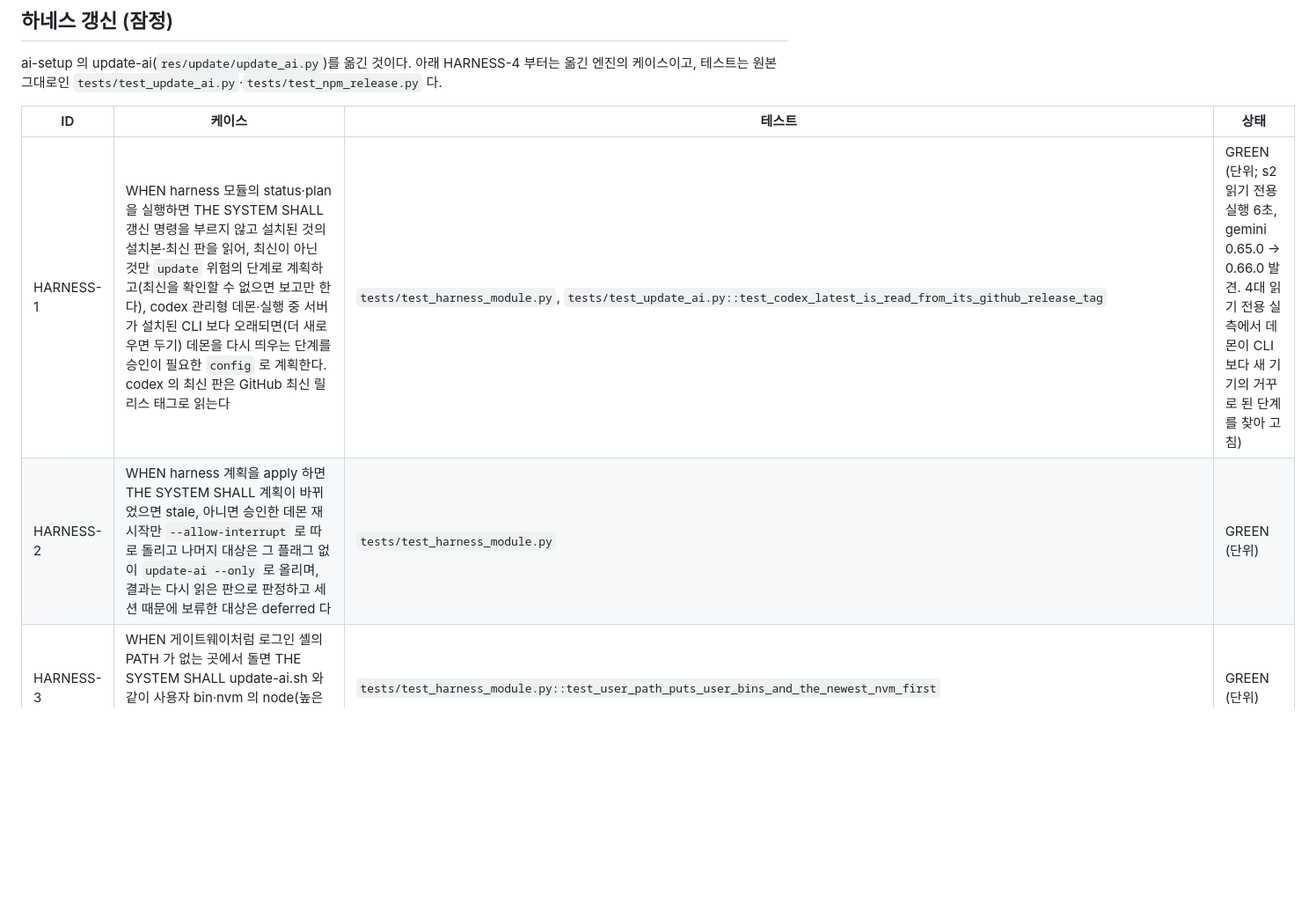
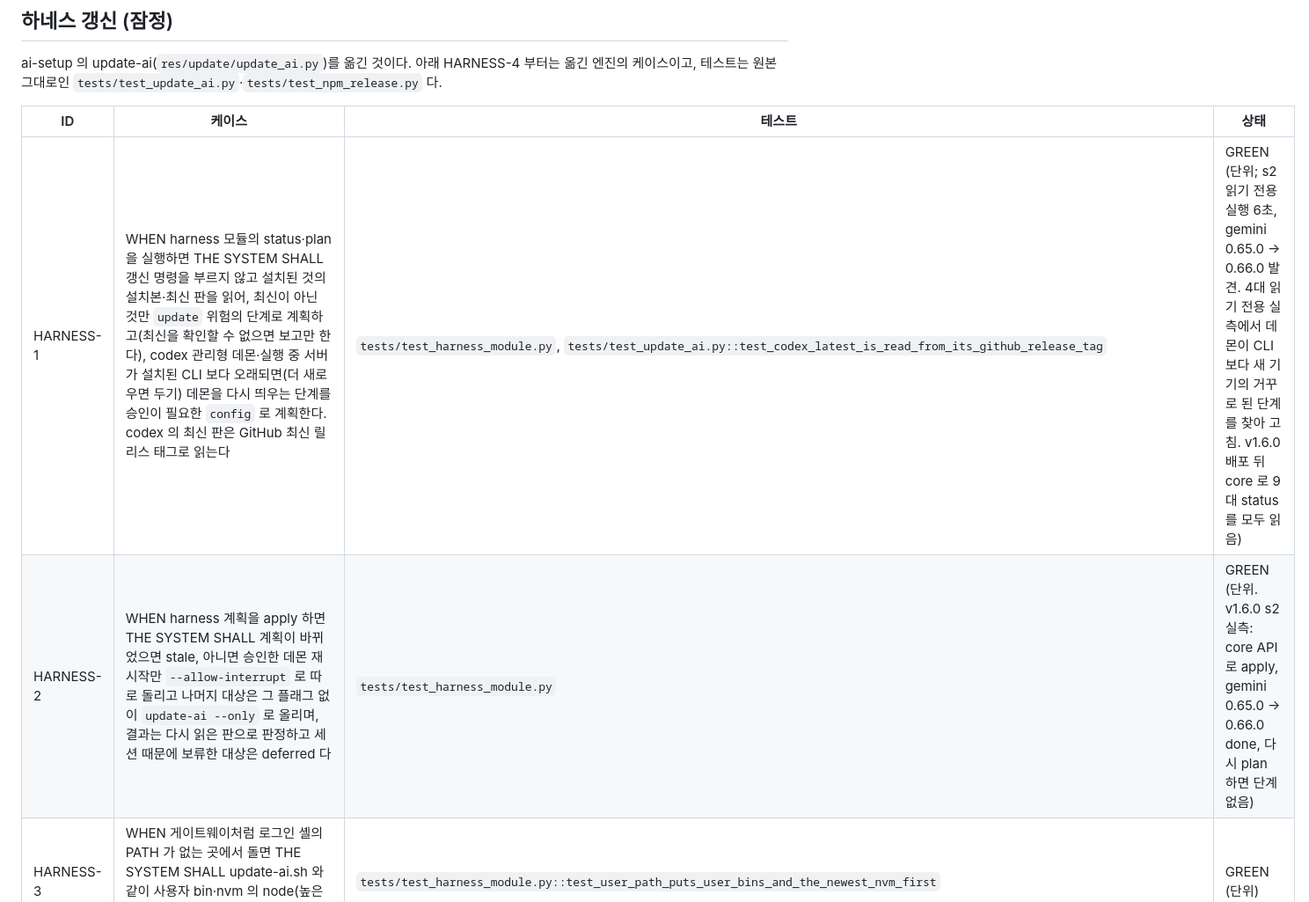
Before and after one commit to thsvkd/jarvis, a Markdown page: docs/TEST_SPEC.md, the part around one of its changes. Shown at 88% size. GitHub-like rendering; blank space fills up the shorter version.

```diff
--- a/docs/TEST_SPEC.md
+++ b/docs/TEST_SPEC.md
@@ -122,8 +122,8 @@ ai-setup 의 update-ai(`res/update/update_ai.py`)를 옮긴 것이다. 아래 HA
 
 | ID | 케이스 | 테스트 | 상태 |
 | --- | --- | --- | --- |
-| HARNESS-1 | WHEN harness 모듈의 status·plan 을 실행하면 THE SYSTEM SHALL 갱신 명령을 부르지 않고 설치된 것의 설치본·최신 판을 읽어, 최신이 아닌 것만 `update` 위험의 단계로 계획하고(최신을 확인할 수 없으면 보고만 한다), codex 관리형 데몬·실행 중 서버가 설치된 CLI 보다 오래되면(더 새로우면 두기) 데몬을 다시 띄우는 단계를 승인이 필요한 `config` 로 계획한다. codex 의 최신 판은 GitHub 최신 릴리스 태그로 읽는다 | `tests/test_harness_module.py`, `tests/test_update_ai.py::test_codex_latest_is_read_from_its_github_release_tag` | GREEN (단위; s2 읽기 전용 실행 6초, gemini 0.65.0 → 0.66.0 발견. 4대 읽기 전용 실측에서 데몬이 CLI 보다 새 기기의 거꾸로 된 단계를 찾아 고침) |
-| HARNESS-2 | WHEN harness 계획을 apply 하면 THE SYSTEM SHALL 계획이 바뀌었으면 stale, 아니면 승인한 데몬 재시작만 `--allow-interrupt` 로 따로 돌리고 나머지 대상은 그 플래그 없이 `update-ai --only` 로 올리며, 결과는 다시 읽은 판으로 판정하고 세션 때문에 보류한 대상은 deferred 다 | `tests/test_harness_module.py` | GREEN (단위) |
+| HARNESS-1 | WHEN harness 모듈의 status·plan 을 실행하면 THE SYSTEM SHALL 갱신 명령을 부르지 않고 설치된 것의 설치본·최신 판을 읽어, 최신이 아닌 것만 `update` 위험의 단계로 계획하고(최신을 확인할 수 없으면 보고만 한다), codex 관리형 데몬·실행 중 서버가 설치된 CLI 보다 오래되면(더 새로우면 두기) 데몬을 다시 띄우는 단계를 승인이 필요한 `config` 로 계획한다. codex 의 최신 판은 GitHub 최신 릴리스 태그로 읽는다 | `tests/test_harness_module.py`, `tests/test_update_ai.py::test_codex_latest_is_read_from_its_github_release_tag` | GREEN (단위; s2 읽기 전용 실행 6초, gemini 0.65.0 → 0.66.0 발견. 4대 읽기 전용 실측에서 데몬이 CLI 보다 새 기기의 거꾸로 된 단계를 찾아 고침. v1.6.0 배포 뒤 core 로 9대 status 를 모두 읽음) |
+| HARNESS-2 | WHEN harness 계획을 apply 하면 THE SYSTEM SHALL 계획이 바뀌었으면 stale, 아니면 승인한 데몬 재시작만 `--allow-interrupt` 로 따로 돌리고 나머지 대상은 그 플래그 없이 `update-ai --only` 로 올리며, 결과는 다시 읽은 판으로 판정하고 세션 때문에 보류한 대상은 deferred 다 | `tests/test_harness_module.py` | GREEN (단위. v1.6.0 s2 실측: core API 로 apply, gemini 0.65.0 → 0.66.0 done, 다시 plan 하면 단계 없음) |
 | HARNESS-3 | WHEN 게이트웨이처럼 로그인 셸의 PATH 가 없는 곳에서 돌면 THE SYSTEM SHALL update-ai.sh 와 같이 사용자 bin·nvm 의 node(높은 판 먼저)·Homebrew 를 PATH 앞에 둔다 | `tests/test_harness_module.py::test_user_path_puts_user_bins_and_the_newest_nvm_first` | GREEN (단위) |
 | HARNESS-4 | WHEN `update-ai --check` 를 실행하면 THE SYSTEM SHALL 현재·최신 버전만 보고하고 업데이트 명령을 호출하지 않는다 | `test_check_only_reads_versions_and_never_updates` | GREEN · 원래 AI-7 |
 | HARNESS-5 | WHEN 카탈로그의 도구가 설치되어 있지 않으면 THE SYSTEM SHALL 그 도구를 건너뛰고 설치 명령을 호출하지 않는다 | `test_missing_tools_are_skipped_without_installing` | GREEN · 원래 AI-8 |
```
Also changed, not shown: other parts of docs/TEST_SPEC.md (+1 -1 lines), docs/2026-10-30-ai-setup-absorption.md (+1 -0 lines).
